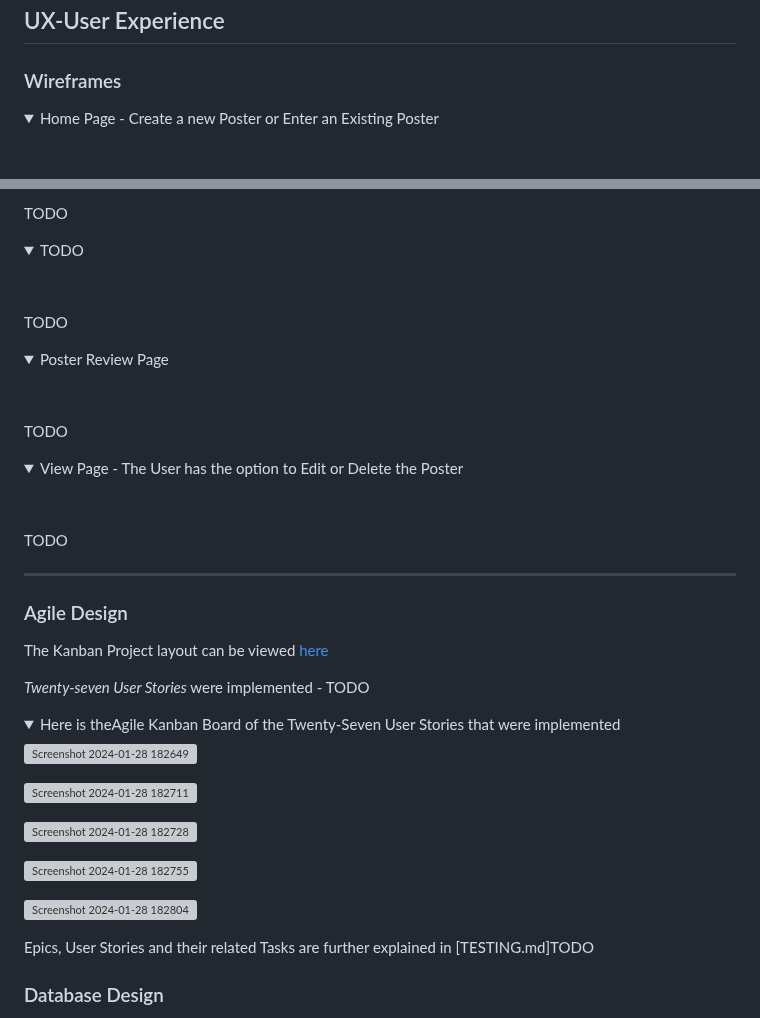
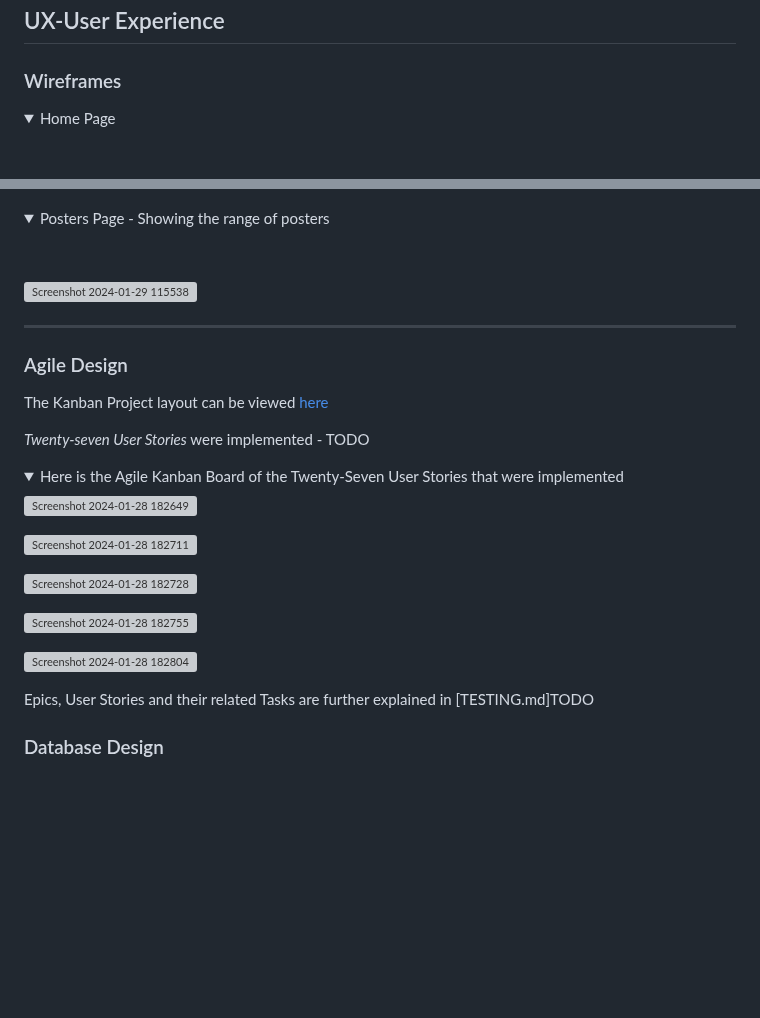
Before and after one commit to DelroyGayle/Biblia-Posters-PP5, a Markdown page: README.md, 2 parts joined by grey strips. Rendered like a GitHub page; folded sections open; blank space fills up the shorter version; grey boxes are pictures that could not be loaded.

Commit message:
Update README.md - Add Wireframes

```diff
--- a/README.md
+++ b/README.md
@@ -88,6 +88,6 @@ To meet this B2C requirement:
 ### Wireframes
 
 <details>
-<summary>Home Page - Create a new Poster or Enter an Existing Poster</summary>
+<summary>Home Page</summary>
 <br/><br/>
 
@@ -94,31 +95,14 @@ To meet this B2C requirement:
 
-TODO
 </details>
 
 <details>
-<summary>TODO</summary>
+<summary>Posters Page - Showing the range of posters</summary>
 <br/><br/>
 
-
-TODO
-</details>
-
-<details>
-<summary>Poster Review Page</summary>
-<br/><br/>
+![Screenshot 2024-01-29 115538](https://github.com/DelroyGayle/Biblia-Posters-PP5/assets/91061592/27fe99f0-cadf-440f-b67d-77c015c44662)
 
 
-TODO
 </details>
-
-<details>
-<summary>View Page - The User has the option to Edit or Delete the Poster</summary>
-<br/><br/>
-
-
-TODO
-</details>
-
 
 
 ------
@@ -130,7 +114,7 @@ The Kanban Project layout can be viewed [here](https://github.com/users/DelroyGa
 *Twenty-seven User Stories* were implemented - TODO
 
 <details>
-<summary>Here is theAgile Kanban Board of the Twenty-Seven User Stories that were implemented</summary>
+<summary>Here is the Agile Kanban Board of the Twenty-Seven User Stories that were implemented</summary>
 
 ![Screenshot 2024-01-28 182649](https://github.com/DelroyGayle/Biblia-Posters-PP5/assets/91061592/85b48241-d116-4baf-91dc-d6fb1bf4f2de)
 
@@ -141,12 +125,6 @@ The Kanban Project layout can be viewed [here](https://github.com/users/DelroyGa
 ![Screenshot 2024-01-28 182755](https://github.com/DelroyGayle/Biblia-Posters-PP5/assets/91061592/b04b9349-cfd6-452e-9763-461c2d8f0064)
 
 ![Screenshot 2024-01-28 182804](https://github.com/DelroyGayle/Biblia-Posters-PP5/assets/91061592/be982fff-fac9-4b0d-b953-9bf30b1d7129)
-
-
-
-
-
-
 
 
 
```
Also changed, not shown: other parts of README.md (+1 -0 lines).
